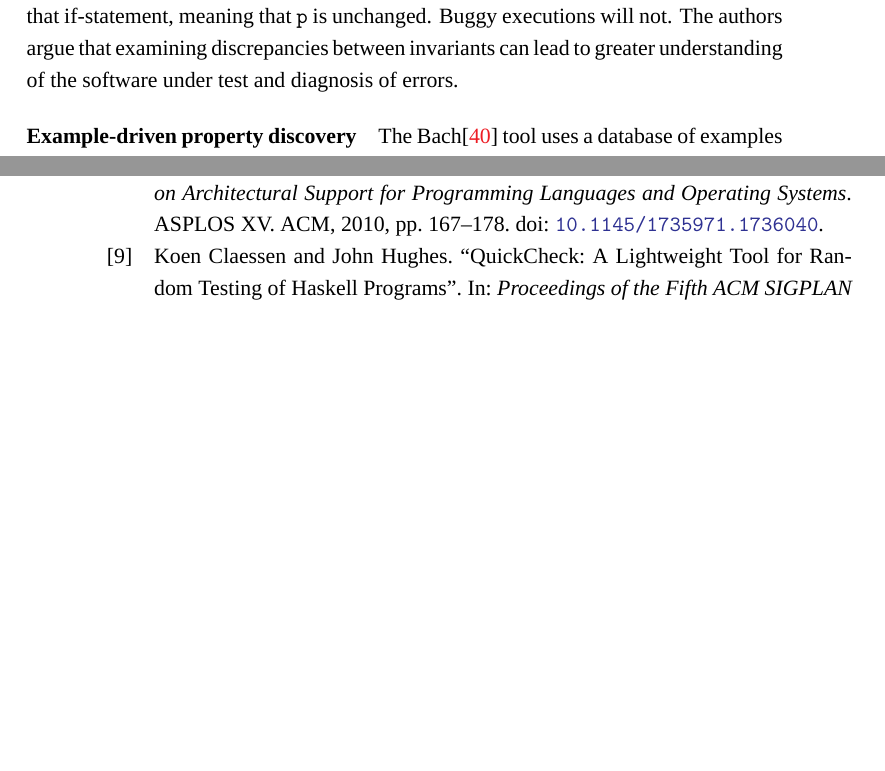
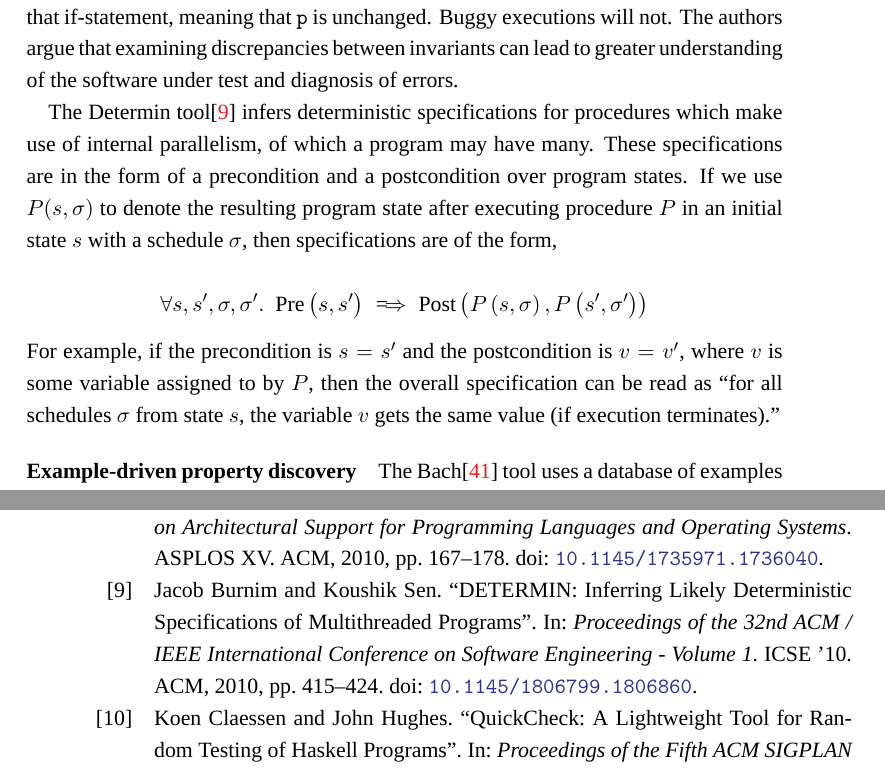
Before and after one commit to barrucadu/phd, a LaTeX thesis (thesis/main.tex, which reads thesis/property_testing.tex): two parts of pages 47 and 138 of 142, joined at a grey line, cut so that both start at the same text, the shorter picture padded with empty space. Compiled offline with XeLaTeX; a missing font is replaced by an installed copy or a similar font.

Commit message:
Talk about DETERMIN

```diff
--- a/thesis/property_testing.tex
+++ b/thesis/property_testing.tex
@@ -341,6 +341,27 @@ unchanged.  Buggy executions will not.  The authors argue that
 examining discrepancies between invariants can lead to greater
 understanding of the software under test and diagnosis of errors.
 
+The \textsc{Determin} tool\cite{burnim2010} infers deterministic
+specifications for procedures which make use of internal parallelism,
+of which a program may have many.  These specifications are in the
+form of a precondition and a postcondition over program states.  If we
+use $P(s, \sigma)$ to denote the resulting program state after
+executing procedure $P$ in an initial state $s$ with a schedule
+$\sigma$, then specifications are of the form,
+
+\[
+\forall s, s', \sigma, \sigma'.~~
+\mathrm{Pre}\left(s, s'\right) \implies
+\mathrm{Post}\left(P\left(s,\sigma\right),P\left(s', \sigma'\right)\right)
+\]
+
+\noindent
+For example, if the precondition is $s = s'$ and the postcondition is
+$v = v'$, where $v$ is some variable assigned to by $P$, then the
+overall specification can be read as ``for all schedules $\sigma$ from
+state $s$, the variable $v$ gets the same value (if execution
+terminates).''
+
 \paragraph{Example-driven property discovery}
 The Bach\cite{smith2017} tool uses a database of examples of
 input/output values from functions to synthesise properties using a
```
Also changed, not shown: thesis/references.bib (+1 -1 lines).
